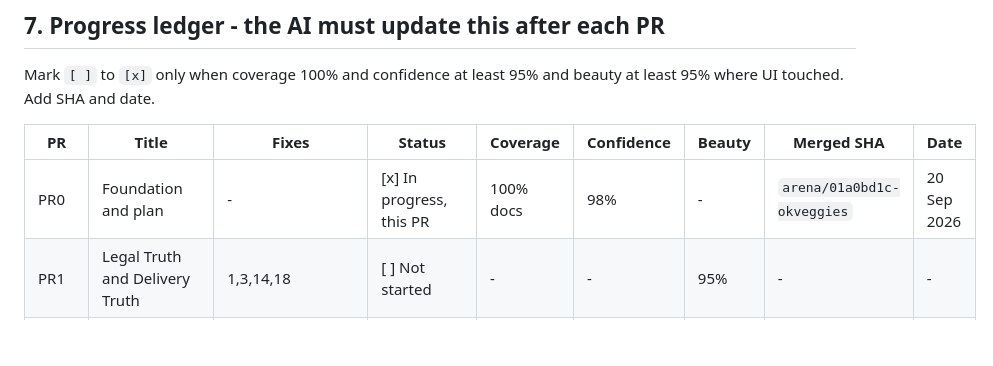
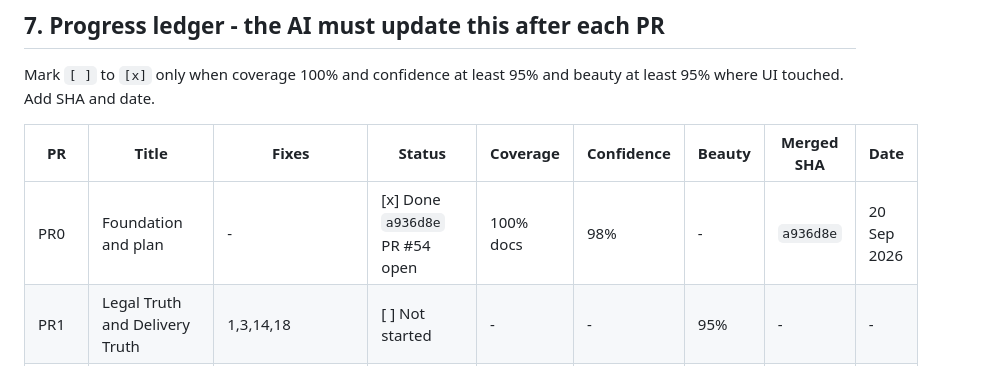
Before and after one commit to praxisjbs/Okveggies, a Markdown page: docs/REMAINING_27_FIXES_8PR_PLAN.md, the part around the change. GitHub-like rendering; blank space fills up the shorter version.

Commit message:
PR0: mark PR0 row Done, coverage 100% confidence 98% after PR #54 open
Co-authored-by: arena-agent <297053741+arena-agent@users.noreply.github.com>

```diff
--- a/docs/REMAINING_27_FIXES_8PR_PLAN.md
+++ b/docs/REMAINING_27_FIXES_8PR_PLAN.md
@@ -347,7 +347,7 @@ Mark `[ ]` to `[x]` only when coverage 100% and confidence at least 95% and beau
 
 | PR | Title | Fixes | Status | Coverage | Confidence | Beauty | Merged SHA | Date |
 |----|-------|-------|--------|----------|------------|--------|------------|------|
-| PR0 | Foundation and plan | - | [x] In progress, this PR | 100% docs | 98% | - | `arena/01a0bd1c-okveggies` | 20 Sep 2026 |
+| PR0 | Foundation and plan | - | [x] Done `a936d8e` PR #54 open | 100% docs | 98% | - | `a936d8e` | 20 Sep 2026 |
 | PR1 | Legal Truth and Delivery Truth | 1,3,14,18 | [ ] Not started | - | - | 95% | - | - |
 | PR2 | Operational Messaging | 15,16,21,22,23 | [ ] Not started | - | - | 95% | - | - |
 | PR3 | Checkout Beauty and Trust | 13 | [ ] Not started | - | - | 95% | - | - |
```
